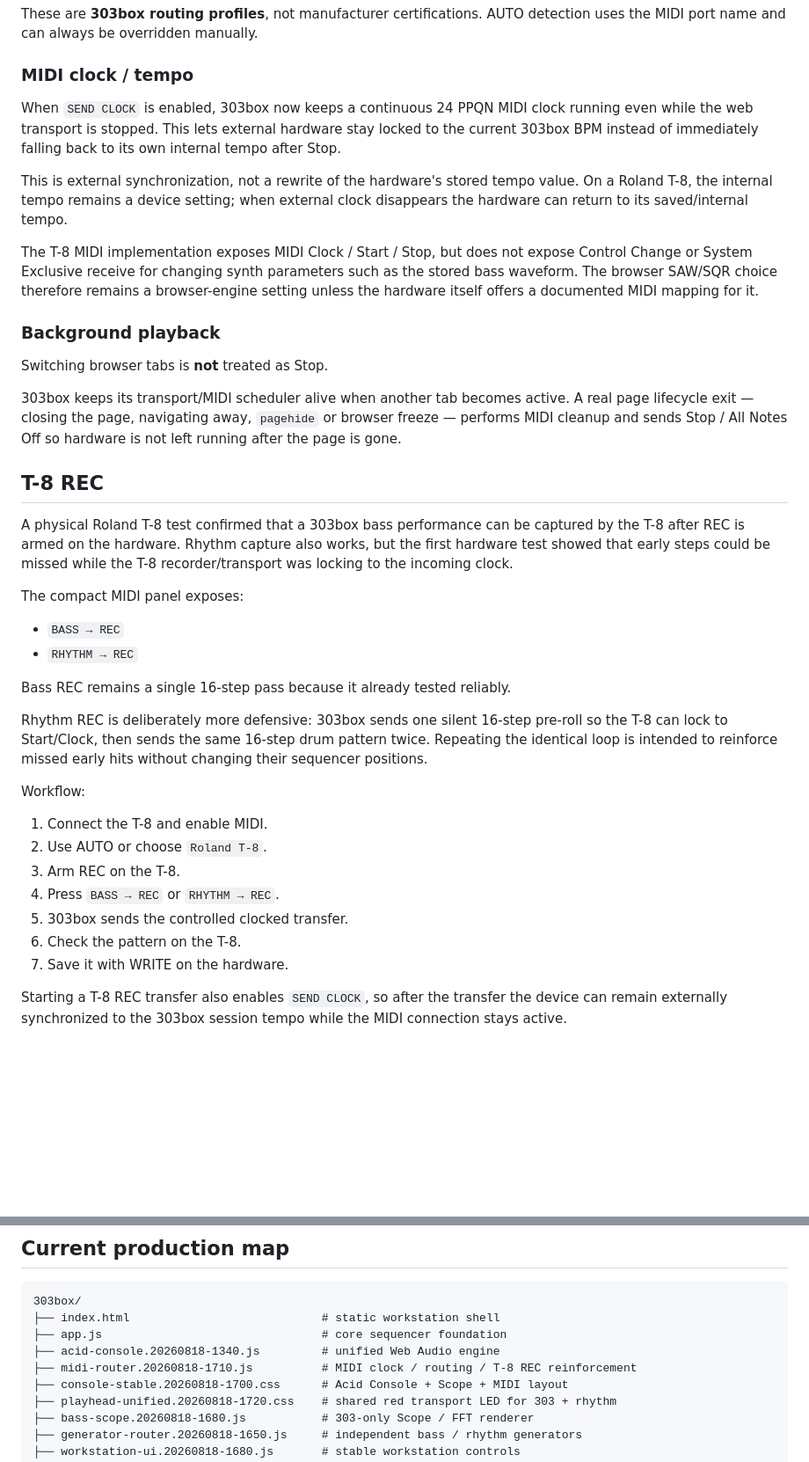
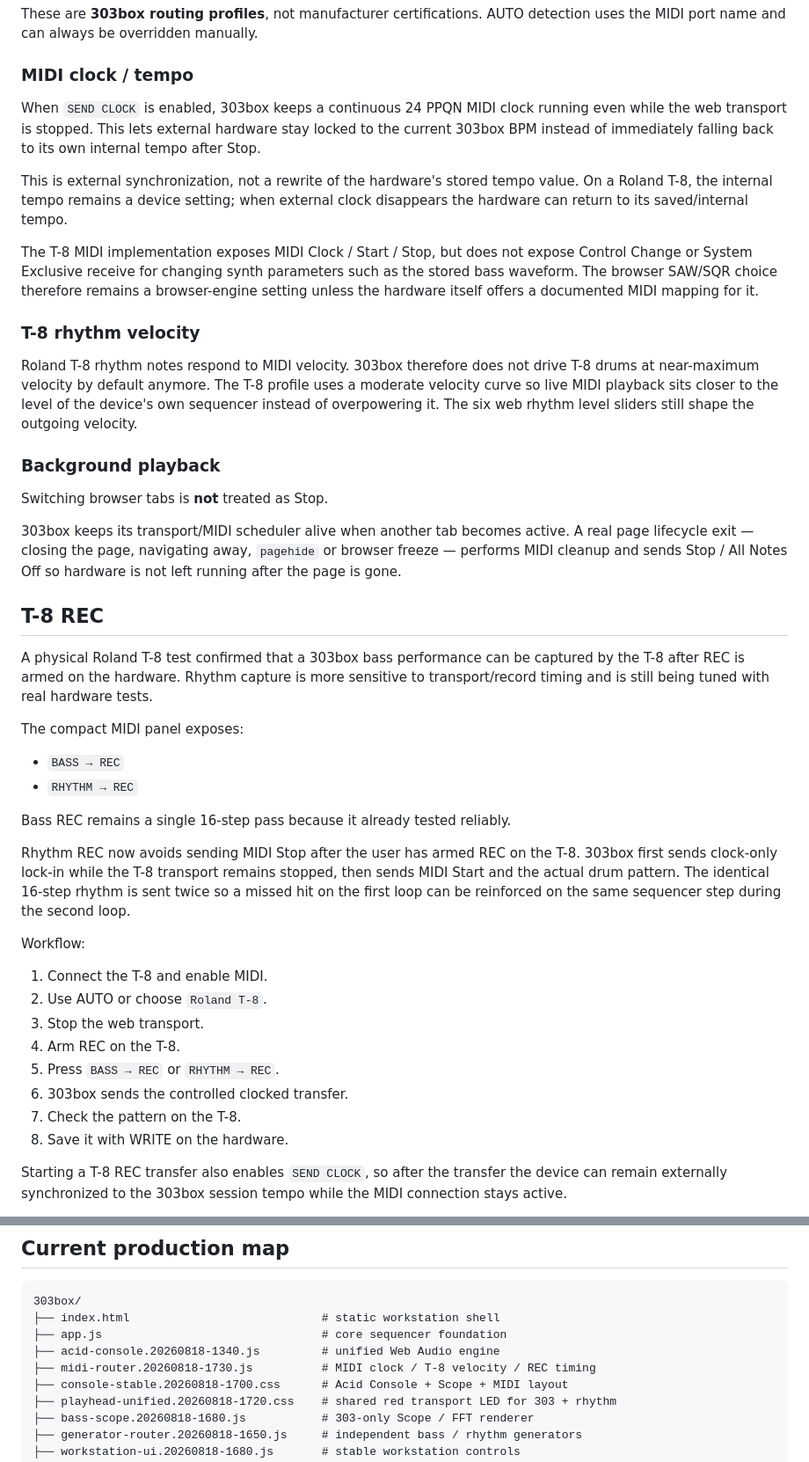
Before and after one commit to zaferlatif/303box, a Markdown page: README.md, 2 parts joined by grey strips. Shown at 88% size. GitHub-like rendering; blank space fills up the shorter version.

Commit message:
document T-8 rhythm REC and velocity calibration

```diff
--- a/README.md
+++ b/README.md
@@ -91,11 +91,15 @@ These are **303box routing profiles**, not manufacturer certifications. AUTO det
 
 ### MIDI clock / tempo
 
-When `SEND CLOCK` is enabled, 303box now keeps a continuous 24 PPQN MIDI clock running even while the web transport is stopped. This lets external hardware stay locked to the current 303box BPM instead of immediately falling back to its own internal tempo after Stop.
+When `SEND CLOCK` is enabled, 303box keeps a continuous 24 PPQN MIDI clock running even while the web transport is stopped. This lets external hardware stay locked to the current 303box BPM instead of immediately falling back to its own internal tempo after Stop.
 
 This is external synchronization, not a rewrite of the hardware's stored tempo value. On a Roland T-8, the internal tempo remains a device setting; when external clock disappears the hardware can return to its saved/internal tempo.
 
 The T-8 MIDI implementation exposes MIDI Clock / Start / Stop, but does not expose Control Change or System Exclusive receive for changing synth parameters such as the stored bass waveform. The browser SAW/SQR choice therefore remains a browser-engine setting unless the hardware itself offers a documented MIDI mapping for it.
+
+### T-8 rhythm velocity
+
+Roland T-8 rhythm notes respond to MIDI velocity. 303box therefore does not drive T-8 drums at near-maximum velocity by default anymore. The T-8 profile uses a moderate velocity curve so live MIDI playback sits closer to the level of the device's own sequencer instead of overpowering it. The six web rhythm level sliders still shape the outgoing velocity.
 
 ### Background playback
 
@@ -105,7 +109,7 @@ Switching browser tabs is **not** treated as Stop.
 
 ## T-8 REC
 
-A physical Roland T-8 test confirmed that a 303box bass performance can be captured by the T-8 after REC is armed on the hardware. Rhythm capture also works, but the first hardware test showed that early steps could be missed while the T-8 recorder/transport was locking to the incoming clock.
+A physical Roland T-8 test confirmed that a 303box bass performance can be captured by the T-8 after REC is armed on the hardware. Rhythm capture is more sensitive to transport/record timing and is still being tuned with real hardware tests.
 
 The compact MIDI panel exposes:
 
@@ -114,17 +118,18 @@ The compact MIDI panel exposes:
 
 Bass REC remains a single 16-step pass because it already tested reliably.
 
-Rhythm REC is deliberately more defensive: 303box sends one silent 16-step pre-roll so the T-8 can lock to Start/Clock, then sends the same 16-step drum pattern twice. Repeating the identical loop is intended to reinforce missed early hits without changing their sequencer positions.
+Rhythm REC now avoids sending MIDI Stop after the user has armed REC on the T-8. 303box first sends clock-only lock-in while the T-8 transport remains stopped, then sends MIDI Start and the actual drum pattern. The identical 16-step rhythm is sent twice so a missed hit on the first loop can be reinforced on the same sequencer step during the second loop.
 
 Workflow:
 
 1. Connect the T-8 and enable MIDI.
 2. Use AUTO or choose `Roland T-8`.
-3. Arm REC on the T-8.
-4. Press `BASS → REC` or `RHYTHM → REC`.
-5. 303box sends the controlled clocked transfer.
-6. Check the pattern on the T-8.
-7. Save it with WRITE on the hardware.
+3. Stop the web transport.
+4. Arm REC on the T-8.
+5. Press `BASS → REC` or `RHYTHM → REC`.
+6. 303box sends the controlled clocked transfer.
+7. Check the pattern on the T-8.
+8. Save it with WRITE on the hardware.
 
 Starting a T-8 REC transfer also enables `SEND CLOCK`, so after the transfer the device can remain externally synchronized to the 303box session tempo while the MIDI connection stays active.
 
@@ -165,7 +170,7 @@ For hardware MIDI testing, the live HTTPS deployment is usually the easiest path
 ├── index.html                            # static workstation shell
 ├── app.js                                # core sequencer foundation
 ├── acid-console.20260818-1340.js         # unified Web Audio engine
-├── midi-router.20260818-1710.js          # MIDI clock / routing / T-8 REC reinforcement
+├── midi-router.20260818-1730.js          # MIDI clock / T-8 velocity / REC timing
 ├── console-stable.20260818-1700.css      # Acid Console + Scope + MIDI layout
 ├── playhead-unified.20260818-1720.css    # shared red transport LED for 303 + rhythm
 ├── bass-scope.20260818-1680.js           # 303-only Scope / FFT renderer
```
